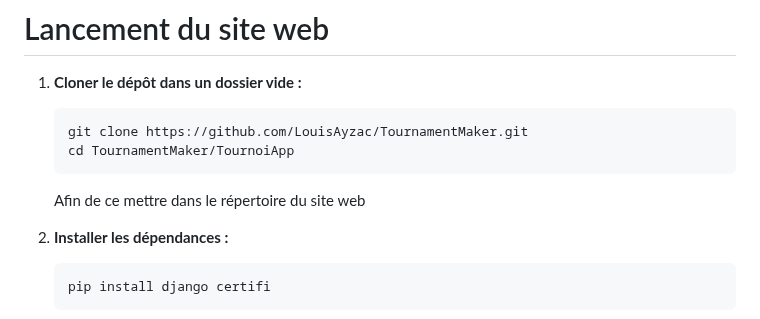
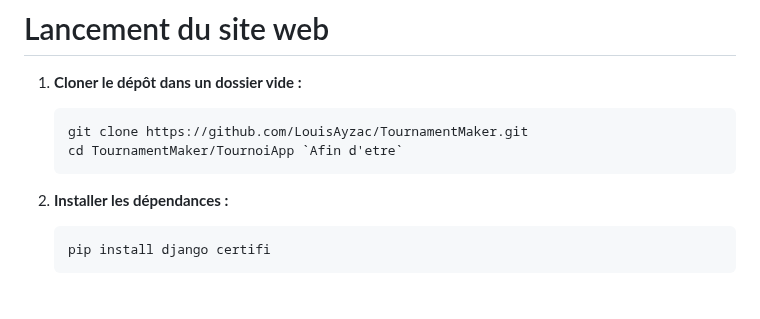
Before and after one commit to LouisAyzac/TournamentMaker, a Markdown page: README.md, the part around the change. Drawn GitHub-style; blank space fills up the shorter version.

````diff
--- a/README.md
+++ b/README.md
@@ -89,9 +89,9 @@ django-admin --version
 1. **Cloner le dépôt dans un dossier vide :**
    ```bash
    git clone https://github.com/LouisAyzac/TournamentMaker.git
-   cd TournamentMaker/TournoiApp
+   cd TournamentMaker/TournoiApp `Afin d'etre`
    ```
-   Afin de ce mettre dans le répertoire du site web
+
 
 2. **Installer les dépendances :**
    ```bash
````
